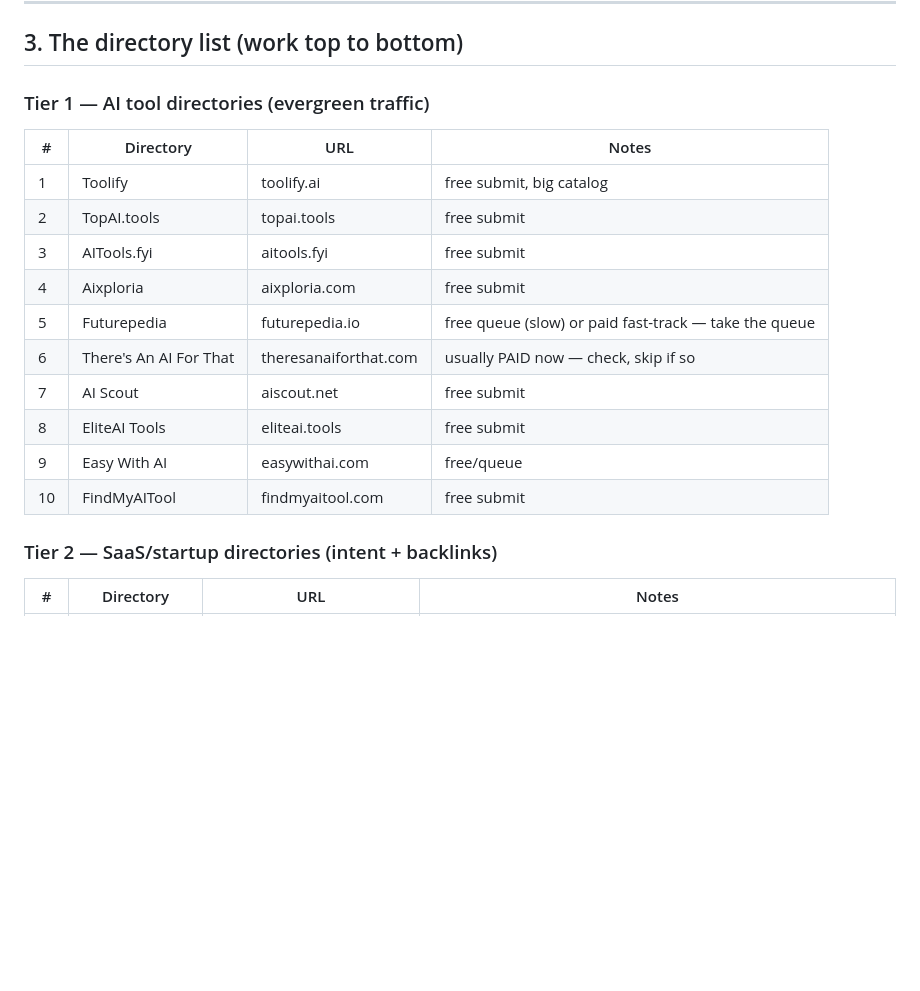
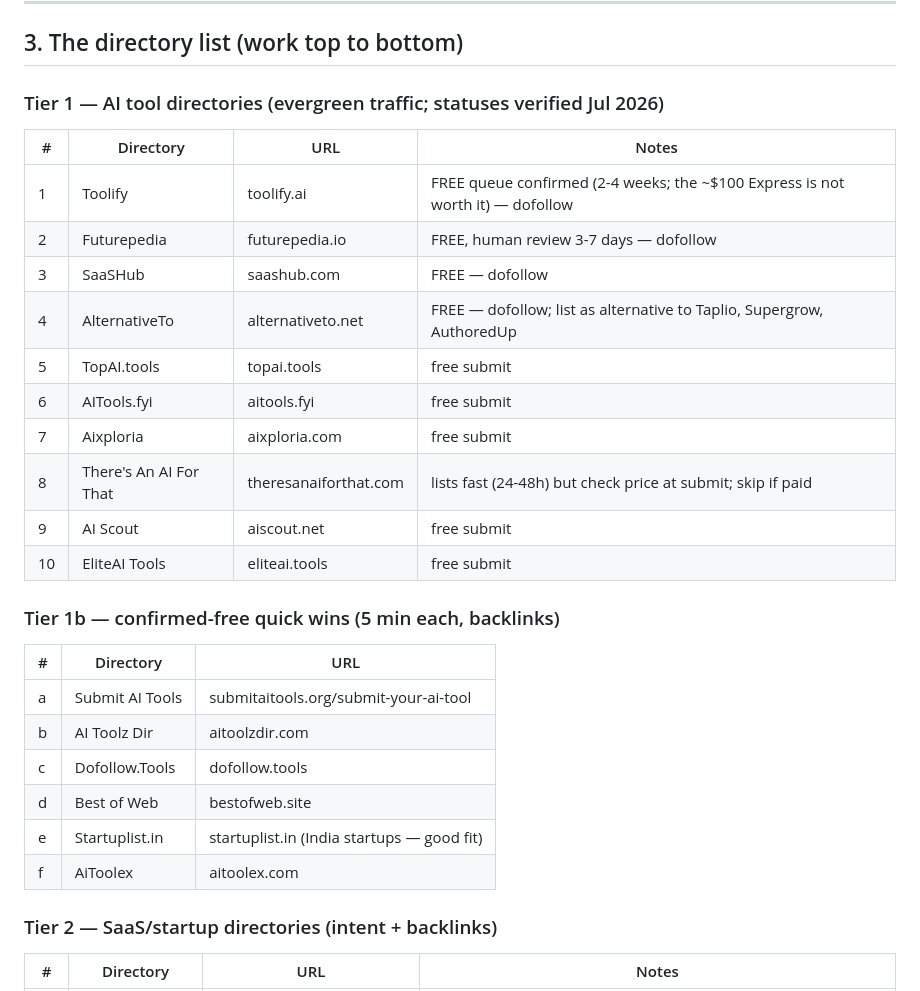
Before and after one commit to rishav-wq/Voyce, a Markdown page: marketing/launch-kit.md, the part around the change. Drawn GitHub-style; blank space fills up the shorter version.

Commit message:
Launch kit: verified directory statuses + confirmed-free quick-win list

```diff
--- a/marketing/launch-kit.md
+++ b/marketing/launch-kit.md
@@ -72,19 +72,29 @@ Screenshot tips: full-browser width, light theme page as-is, hide bookmarks bar
 
 ## 3. The directory list (work top to bottom)
 
-### Tier 1 — AI tool directories (evergreen traffic)
+### Tier 1 — AI tool directories (evergreen traffic; statuses verified Jul 2026)
 | # | Directory | URL | Notes |
 |---|---|---|---|
-| 1 | Toolify | toolify.ai | free submit, big catalog |
-| 2 | TopAI.tools | topai.tools | free submit |
-| 3 | AITools.fyi | aitools.fyi | free submit |
-| 4 | Aixploria | aixploria.com | free submit |
-| 5 | Futurepedia | futurepedia.io | free queue (slow) or paid fast-track — take the queue |
-| 6 | There's An AI For That | theresanaiforthat.com | usually PAID now — check, skip if so |
-| 7 | AI Scout | aiscout.net | free submit |
-| 8 | EliteAI Tools | eliteai.tools | free submit |
-| 9 | Easy With AI | easywithai.com | free/queue |
-| 10 | FindMyAITool | findmyaitool.com | free submit |
+| 1 | Toolify | toolify.ai | FREE queue confirmed (2-4 weeks; the ~$100 Express is not worth it) — dofollow |
+| 2 | Futurepedia | futurepedia.io | FREE, human review 3-7 days — dofollow |
+| 3 | SaaSHub | saashub.com | FREE — dofollow |
+| 4 | AlternativeTo | alternativeto.net | FREE — dofollow; list as alternative to Taplio, Supergrow, AuthoredUp |
+| 5 | TopAI.tools | topai.tools | free submit |
+| 6 | AITools.fyi | aitools.fyi | free submit |
+| 7 | Aixploria | aixploria.com | free submit |
+| 8 | There's An AI For That | theresanaiforthat.com | lists fast (24-48h) but check price at submit; skip if paid |
+| 9 | AI Scout | aiscout.net | free submit |
+| 10 | EliteAI Tools | eliteai.tools | free submit |
+
+### Tier 1b — confirmed-free quick wins (5 min each, backlinks)
+| # | Directory | URL |
+|---|---|---|
+| a | Submit AI Tools | submitaitools.org/submit-your-ai-tool |
+| b | AI Toolz Dir | aitoolzdir.com |
+| c | Dofollow.Tools | dofollow.tools |
+| d | Best of Web | bestofweb.site |
+| e | Startuplist.in | startuplist.in (India startups — good fit) |
+| f | AiToolex | aitoolex.com |
 
 ### Tier 2 — SaaS/startup directories (intent + backlinks)
 | # | Directory | URL | Notes |
```
